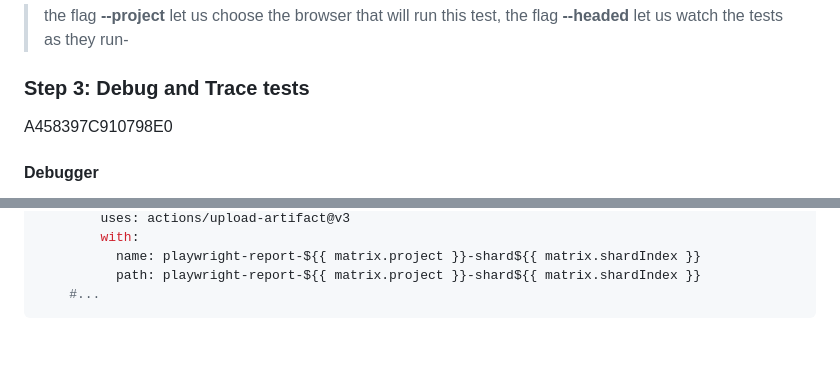
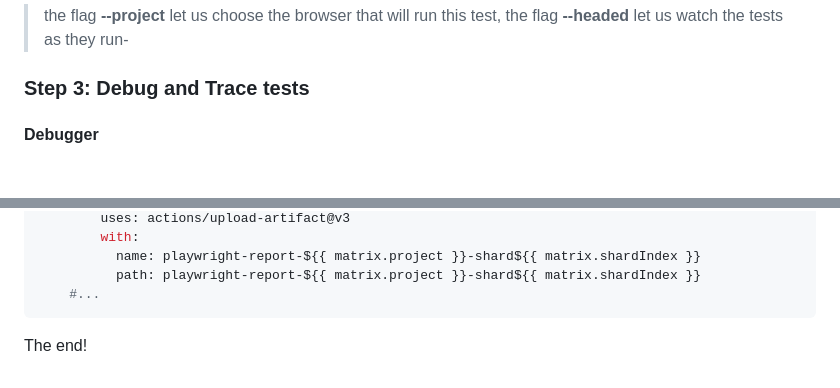
Before and after one commit to joao-v-fonseca-alb/playwright-workshop, a Markdown page: PLAYWRIGHT-WORKSHOP.MD, 2 parts joined by grey strips. GitHub-like rendering; blank space fills up the shorter version.

Commit message:
added end message to MD file

````diff
--- a/PLAYWRIGHT-WORKSHOP.MD
+++ b/PLAYWRIGHT-WORKSHOP.MD
@@ -132,7 +132,7 @@ Now all that is left is for us to run our test and check if everything is workin
 > the flag **--project** let us choose the browser that will run this test, the flag **--headed** let us watch the tests as they run-
 
 ### Step 3: Debug and Trace tests
-A458397C910798E0
+
 #### Debugger
 Playwright comes out of the box with tools to help us debug tests. A debugger and a trace viewer. The debug tool enable
 us to see how our test is in real time and traces let us see all that have happened to a previously executed test.
@@ -340,3 +340,5 @@ jobs:
           path: playwright-report-${{ matrix.project }}-shard${{ matrix.shardIndex }}
     #...
 ```
+
+The end!
````
